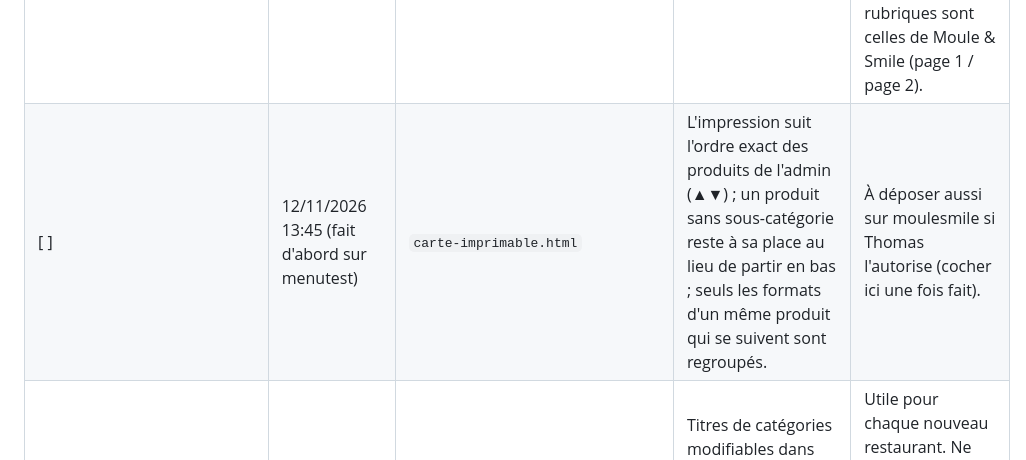
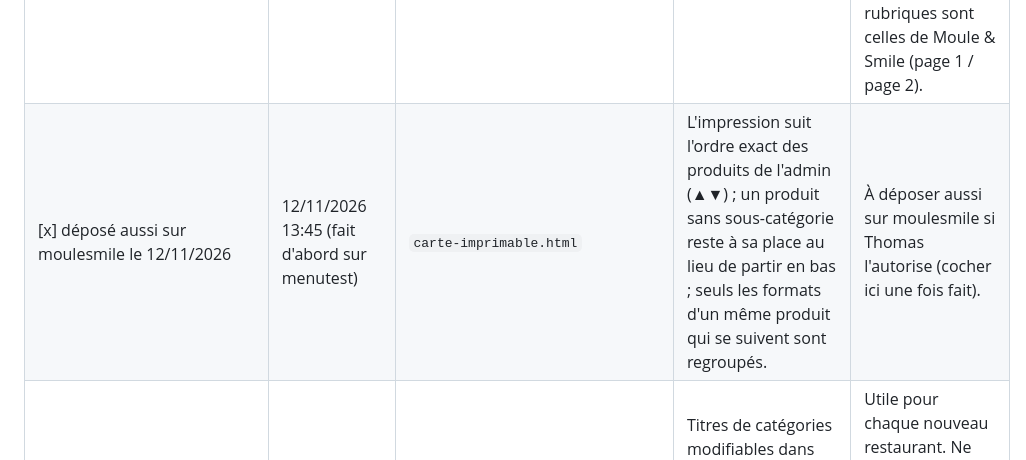
Before and after one commit to cevapizza11/menutest, a Markdown page: MODIFS_A_REPORTER.md, the part around the change. Rendered like a GitHub page.

Commit message:
Journal : ordre d'impression reporté sur moulesmile
Co-Authored-By: Claude Opus 5.5 <noreply@anthropic.com>
Claude-Session: https://claude.ai/code/session_01SbCGX4hd9iwn76mhLmHoC6

```diff
--- a/MODIFS_A_REPORTER.md
+++ b/MODIFS_A_REPORTER.md
@@ -13,7 +13,7 @@ Dernière mise à jour : 12/11/2026 13:45
 | Fait | Date (moulesmile) | Fichiers | Modification | Attention pour la version à vendre |
 |---|---|---|---|---|
 | [x] reporté le 12/11/2026 (v.12/11/2026 10:46, version neutre : nom, logo, pied de page réglables dans la page, rubriques et pages selon la carte du restaurant, alerte page trop pleine) | 10/11/2026 16:20 | `carte-imprimable.html` (nouveau), `admin.html` | Page « Imprimer la carte » : carte A4 2 pages depuis la carte publiée, mentions obligatoires modifiables, export Excel. Section et lien ajoutés dans Admin → Actions. | Le fichier contient en dur le logo Moule & Smile, une copie de secours de la carte, le titre, le pied de page « SAS Smoke and Smile » et les clés Firebase de Moule & Smile : tout cela doit devenir neutre / paramétrable par restaurant. Les rubriques sont celles de Moule & Smile (page 1 / page 2). |
-| [ ] | 12/11/2026 13:45 (fait d'abord sur menutest) | `carte-imprimable.html` | L'impression suit l'ordre exact des produits de l'admin (▲▼) ; un produit sans sous-catégorie reste à sa place au lieu de partir en bas ; seuls les formats d'un même produit qui se suivent sont regroupés. | À déposer aussi sur moulesmile si Thomas l'autorise (cocher ici une fois fait). |
+| [x] déposé aussi sur moulesmile le 12/11/2026 | 12/11/2026 13:45 (fait d'abord sur menutest) | `carte-imprimable.html` | L'impression suit l'ordre exact des produits de l'admin (▲▼) ; un produit sans sous-catégorie reste à sa place au lieu de partir en bas ; seuls les formats d'un même produit qui se suivent sont regroupés. | À déposer aussi sur moulesmile si Thomas l'autorise (cocher ici une fois fait). |
 | [ ] | 10/11/2026 16:45 | `admin.html` | Titres de catégories modifiables dans Réglages → « Ordre et titres des catégories » ; titres conservés à l'import Excel (sauf onglet « Catégories » dans le fichier). | Utile pour chaque nouveau restaurant. Ne **pas** reporter le passage automatique « Formules » → « Nos plats » (`migrerNosPlats`), propre à Moule & Smile. |
 | [ ] | 10/11/2026 16:45 | `outils.html` | Tuile « Dossier administratif » : lien Google Drive enregistré en ligne (`config/carte_v2`, champ `lienAdministratif`), modifiable avec le mot de passe équipe. | Adapter les clés Firebase et l'adresse du compte équipe au projet du restaurant. Le lien est lisible par l'appli client : à terme, le ranger dans un document réservé à l'équipe. |
 | [x] reporté le 12/11/2026 (règle « sauces non répétées » rendue générique : rubrique `sauces` + familles d'options nommées « sauce » ; guide `Guide_Carte_Imprimable.pdf`) | 10/11/2026 17:30 | `carte-imprimable.html`, `admin.html` (texte d'aide), guide PDF | Carte imprimable : suppléments payants des options (familles d'options de l'admin) imprimés sous chaque produit avec leur prix, choix à 0 € en « au choix », lignes « Supplément » dans l'export Excel, deux cases de réglage. | Rien de propre à Moule & Smile dans cette partie. La règle « sauces non répétées » s'appuie sur la catégorie `formules` et la rubrique « Nos sauces ». |
```
